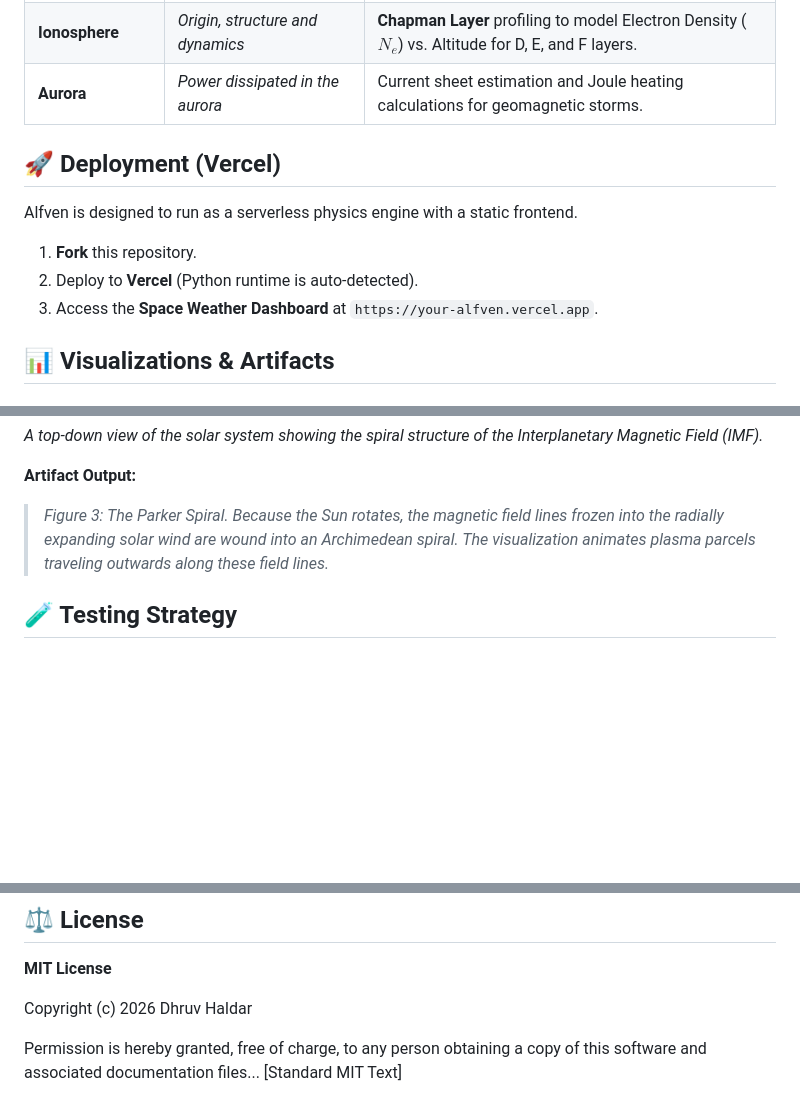
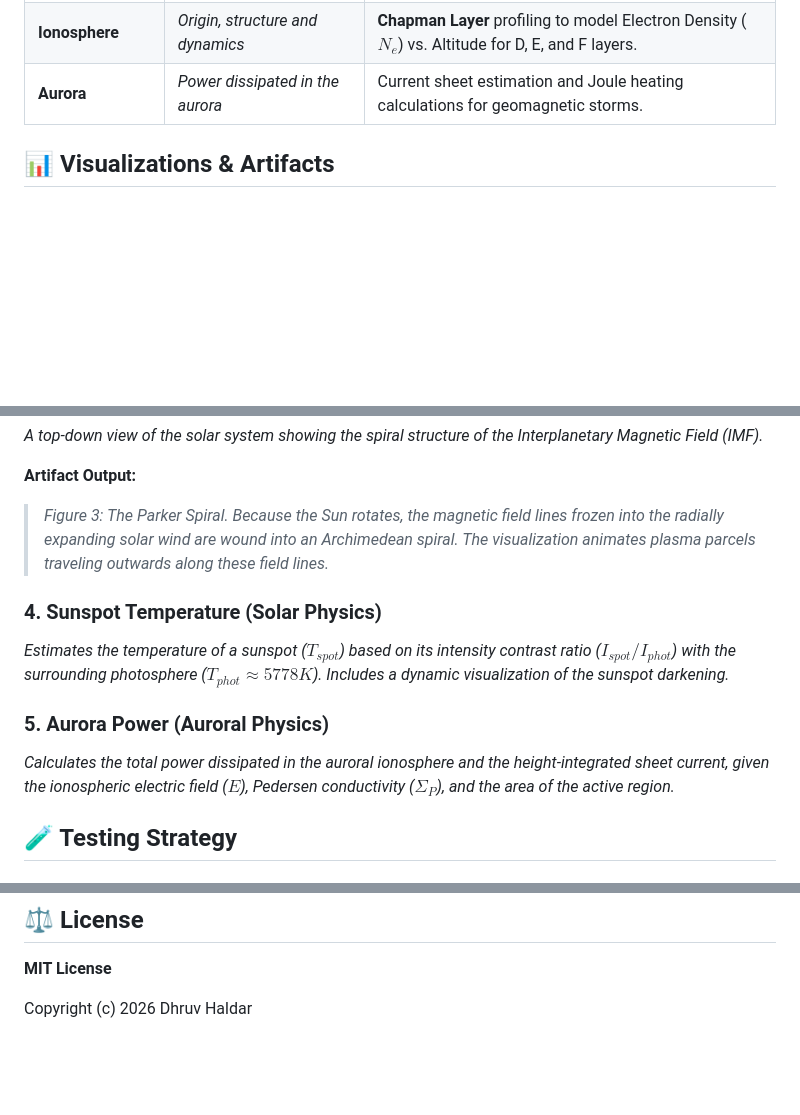
Before and after one commit to dhruvhaldar/alfven, a Markdown page: README.md, 3 parts joined by grey strips. Rendered like a GitHub page; blank space fills up the shorter version.

```diff
--- a/README.md
+++ b/README.md
@@ -15,14 +15,6 @@ This project strictly adheres to the course learning outcomes:
 | **Magnetosphere** | *Model the form of the magnetosphere* | **Chapman-Ferraro** distance calculator to determine Magnetopause location ($R_{mp}$) under solar wind pressure. |
 | **Ionosphere** | *Origin, structure and dynamics* | **Chapman Layer** profiling to model Electron Density ($N_e$) vs. Altitude for D, E, and F layers. |
 | **Aurora** | *Power dissipated in the aurora* | Current sheet estimation and Joule heating calculations for geomagnetic storms. |
-
-## 🚀 Deployment (Vercel)
-
-Alfven is designed to run as a serverless physics engine with a static frontend.
-
-1. **Fork** this repository.
-2. Deploy to **Vercel** (Python runtime is auto-detected).
-3. Access the **Space Weather Dashboard** at `https://your-alfven.vercel.app`.
 
 ## 📊 Visualizations & Artifacts
 
@@ -78,6 +70,14 @@ profile.plot_altitude_profile(0, 600)
 
 > *Figure 3: The Parker Spiral. Because the Sun rotates, the magnetic field lines frozen into the radially expanding solar wind are wound into an Archimedean spiral. The visualization animates plasma parcels traveling outwards along these field lines.*
 
+### 4. Sunspot Temperature (Solar Physics)
+
+*Estimates the temperature of a sunspot ($T_{spot}$) based on its intensity contrast ratio ($I_{spot}/I_{phot}$) with the surrounding photosphere ($T_{phot} \approx 5778K$). Includes a dynamic visualization of the sunspot darkening.*
+
+### 5. Aurora Power (Auroral Physics)
+
+*Calculates the total power dissipated in the auroral ionosphere and the height-integrated sheet current, given the ionospheric electric field ($E$), Pedersen conductivity ($\Sigma_P$), and the area of the active region.*
+
 ## 🧪 Testing Strategy
 
 ### Unit Tests (Fundamental Physics)
@@ -126,6 +126,3 @@ def test_geostationary_exposure():
 **MIT License**
 
 Copyright (c) 2026 Dhruv Haldar
-
-Permission is hereby granted, free of charge, to any person obtaining a copy
-of this software and associated documentation files... [Standard MIT Text]
```
